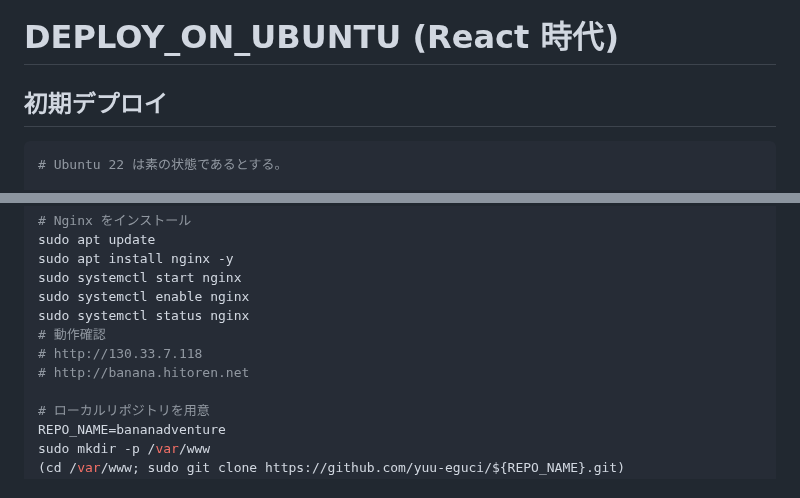
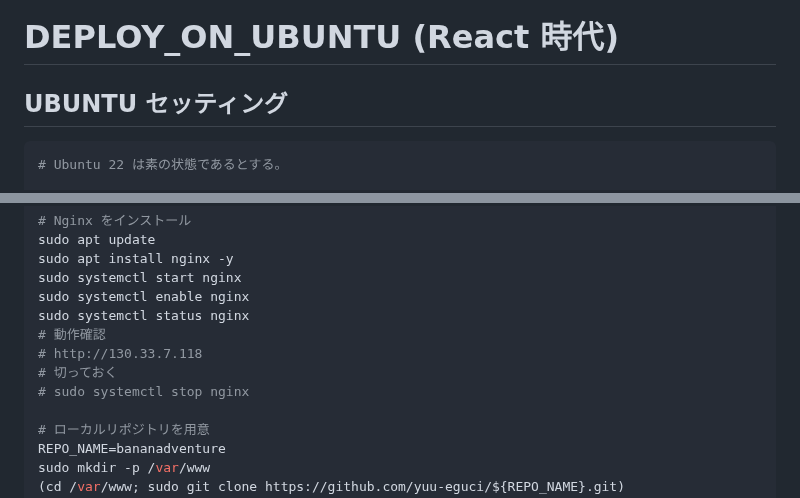
Before and after one commit to yuu-eguci/bananadventure, a Markdown page: env-staging/DEPLOY_ON_UBUNTU_GIT.md, 2 parts joined by grey strips. Drawn GitHub-style.

````diff
--- a/env-staging/DEPLOY_ON_UBUNTU_GIT.md
+++ b/env-staging/DEPLOY_ON_UBUNTU_GIT.md
@@ -1,7 +1,7 @@
 DEPLOY_ON_UBUNTU (React 時代)
 ===
 
-## 初期デプロイ
+## UBUNTU セッティング
 
 ```bash
 # Ubuntu 22 は素の状態であるとする。
@@ -56,7 +56,8 @@ sudo systemctl enable nginx
 sudo systemctl status nginx
 # 動作確認
 # http://130.33.7.118
-# http://banana.hitoren.net
+# 切っておく
+# sudo systemctl stop nginx
 
 # ローカルリポジトリを用意
 REPO_NAME=bananadventure
````
Also changed, not shown: other parts of env-staging/DEPLOY_ON_UBUNTU_GIT.md (+18 -30 lines), env-staging/DEPLOY_ON_UBUNTU.md (deleted, +0 -121 lines).
